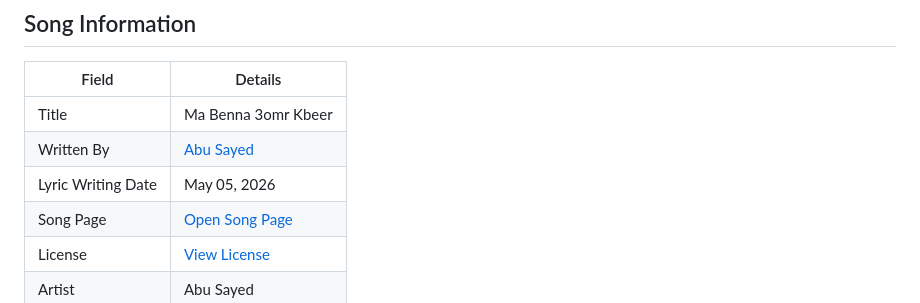
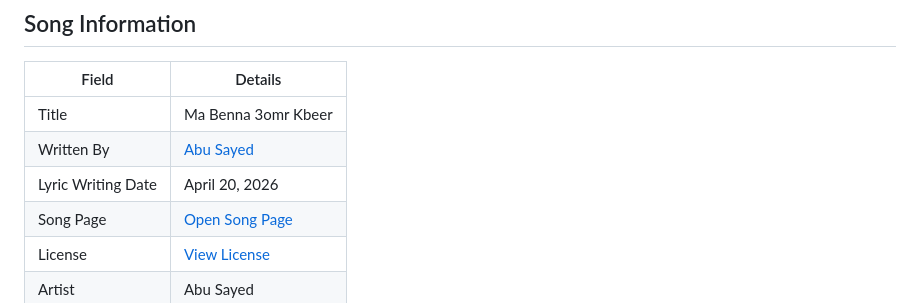
Before and after one commit to ImAbuSayed/ma-benna-3omr-kbeer, a Markdown page: README.md, the part around the change. GitHub-like rendering.

Commit message:
docs: update public README

```diff
--- a/README.md
+++ b/README.md
@@ -10,7 +10,7 @@
 |-------|---------|
 | Title | Ma Benna 3omr Kbeer |
 | Written By | [Abu Sayed](https://abusayed.com.bd/) |
-| Lyric Writing Date | May 05, 2026 |
+| Lyric Writing Date | April 20, 2026 |
 | Song Page | [Open Song Page](https://imabusayed.github.io/ma-benna-3omr-kbeer/) |
 | License | [View License](./LICENSE.md) |
 | Artist | Abu Sayed |
```
